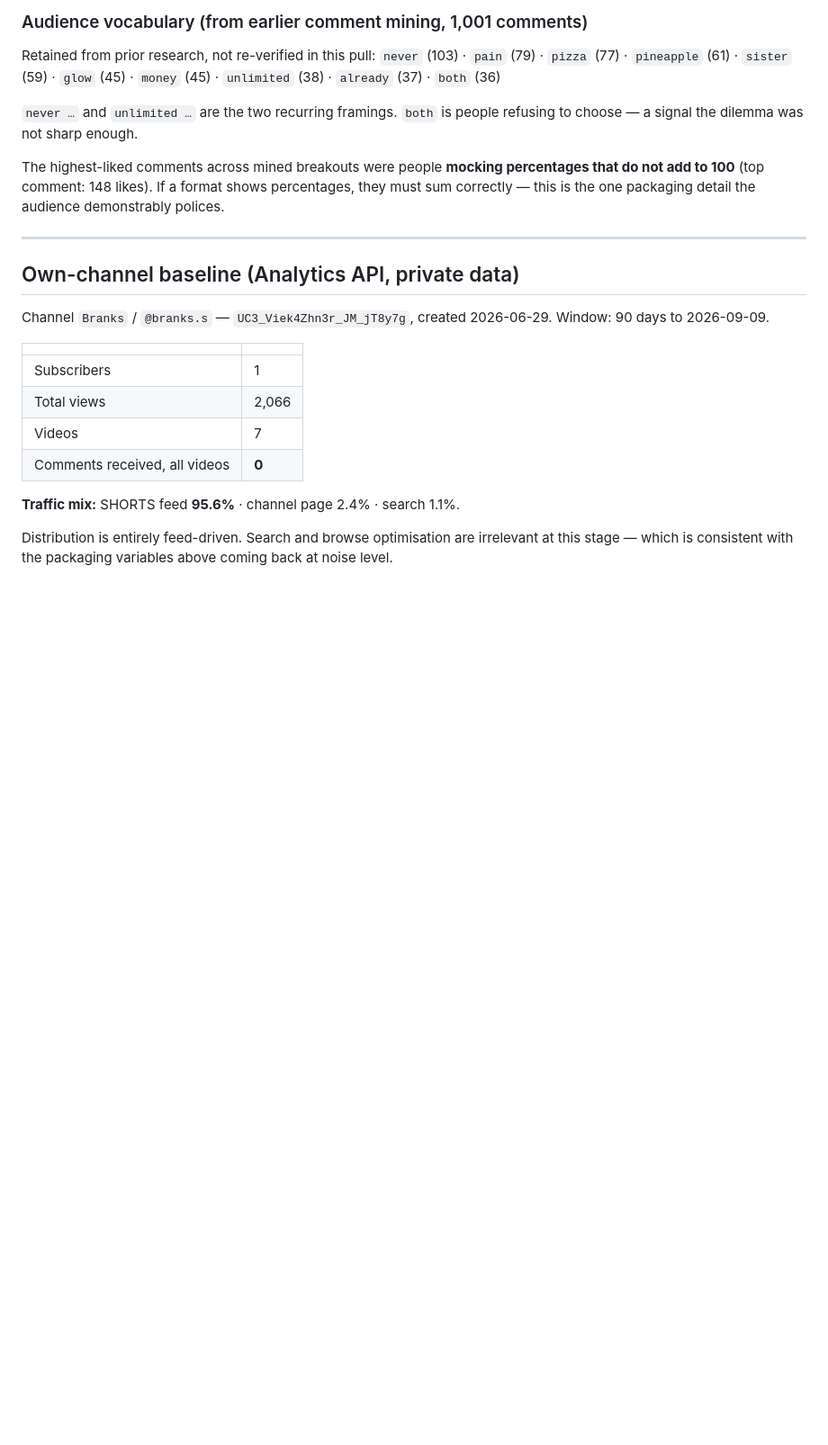
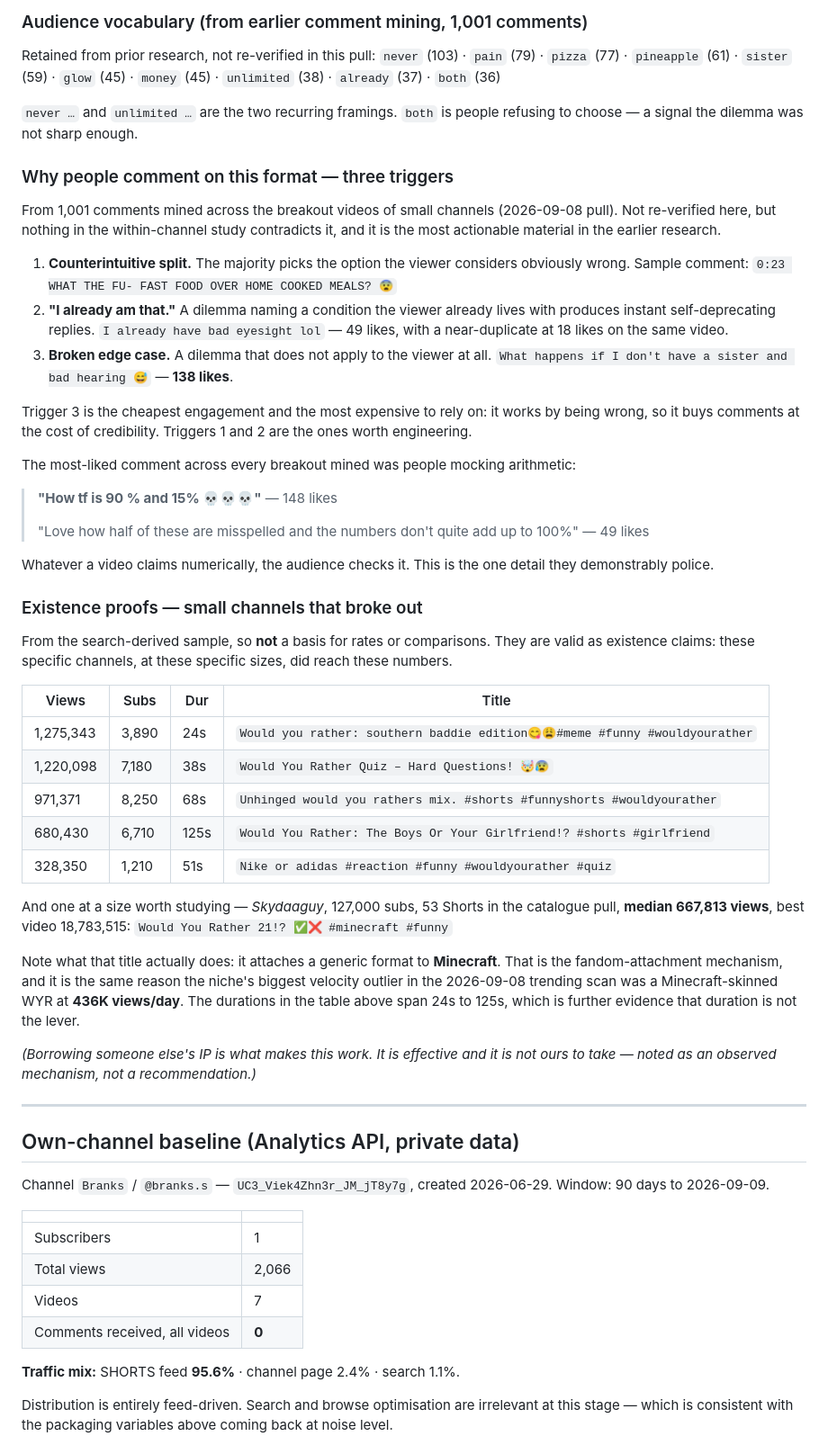
Before and after one commit to Brankss/Yt-Shorts-Automation, a Markdown page: docs/niche-research-2026-09-12.md, the part around one of its changes. Shown at 90% size. Rendered like a GitHub page; blank space fills up the shorter version.

```diff
--- a/docs/niche-research-2026-09-12.md
+++ b/docs/niche-research-2026-09-12.md
@@ -236,10 +236,60 @@ Retained from prior research, not re-verified in this pull:
 `never …` and `unlimited …` are the two recurring framings. `both` is people
 refusing to choose — a signal the dilemma was not sharp enough.
 
-The highest-liked comments across mined breakouts were people **mocking
-percentages that do not add to 100** (top comment: 148 likes). If a format shows
-percentages, they must sum correctly — this is the one packaging detail the
-audience demonstrably polices.
+### Why people comment on this format — three triggers
+
+From 1,001 comments mined across the breakout videos of small channels
+(2026-09-08 pull). Not re-verified here, but nothing in the within-channel study
+contradicts it, and it is the most actionable material in the earlier research.
+
+1. **Counterintuitive split.** The majority picks the option the viewer considers
+   obviously wrong. Sample comment: `0:23 WHAT THE FU- FAST FOOD OVER HOME
+   COOKED MEALS? 😨`
+2. **"I already am that."** A dilemma naming a condition the viewer already lives
+   with produces instant self-deprecating replies. `I already have bad eyesight
+   lol` — 49 likes, with a near-duplicate at 18 likes on the same video.
+3. **Broken edge case.** A dilemma that does not apply to the viewer at all.
+   `What happens if I don't have a sister and bad hearing 😅` — **138 likes**.
+
+Trigger 3 is the cheapest engagement and the most expensive to rely on: it works
+by being wrong, so it buys comments at the cost of credibility. Triggers 1 and 2
+are the ones worth engineering.
+
+The most-liked comment across every breakout mined was people mocking arithmetic:
+
+> **"How tf is 90 % and 15% 💀💀💀"** — 148 likes
+>
+> "Love how half of these are misspelled and the numbers don't quite add up to 100%" — 49 likes
+
+Whatever a video claims numerically, the audience checks it. This is the one
+detail they demonstrably police.
+
+### Existence proofs — small channels that broke out
+
+From the search-derived sample, so **not** a basis for rates or comparisons. They
+are valid as existence claims: these specific channels, at these specific sizes,
+did reach these numbers.
+
+| Views | Subs | Dur | Title |
+|---|---|---|---|
+| 1,275,343 | 3,890 | 24s | `Would you rather: southern baddie edition😋😩#meme #funny #wouldyourather` |
+| 1,220,098 | 7,180 | 38s | `Would You Rather Quiz – Hard Questions! 🤯😰` |
+| 971,371 | 8,250 | 68s | `Unhinged would you rathers mix. #shorts #funnyshorts #wouldyourather` |
+| 680,430 | 6,710 | 125s | `Would You Rather: The Boys Or Your Girlfriend!? #shorts #girlfriend` |
+| 328,350 | 1,210 | 51s | `Nike or adidas #reaction #funny #wouldyourather #quiz` |
+
+And one at a size worth studying — *Skydaaguy*, 127,000 subs, 53 Shorts in the
+catalogue pull, **median 667,813 views**, best video 18,783,515:
+`Would You Rather 21!? ✅❌ #minecraft #funny`
+
+Note what that title actually does: it attaches a generic format to **Minecraft**.
+That is the fandom-attachment mechanism, and it is the same reason the niche's
+biggest velocity outlier in the 2026-09-08 trending scan was a Minecraft-skinned
+WYR at **436K views/day**. The durations in the table above span 24s to 125s,
+which is further evidence that duration is not the lever.
+
+*(Borrowing someone else's IP is what makes this work. It is effective and it is
+not ours to take — noted as an observed mechanism, not a recommendation.)*
 
 ---
 
```
Also changed, not shown: other parts of docs/niche-research-2026-09-12.md (+51 -0 lines).
